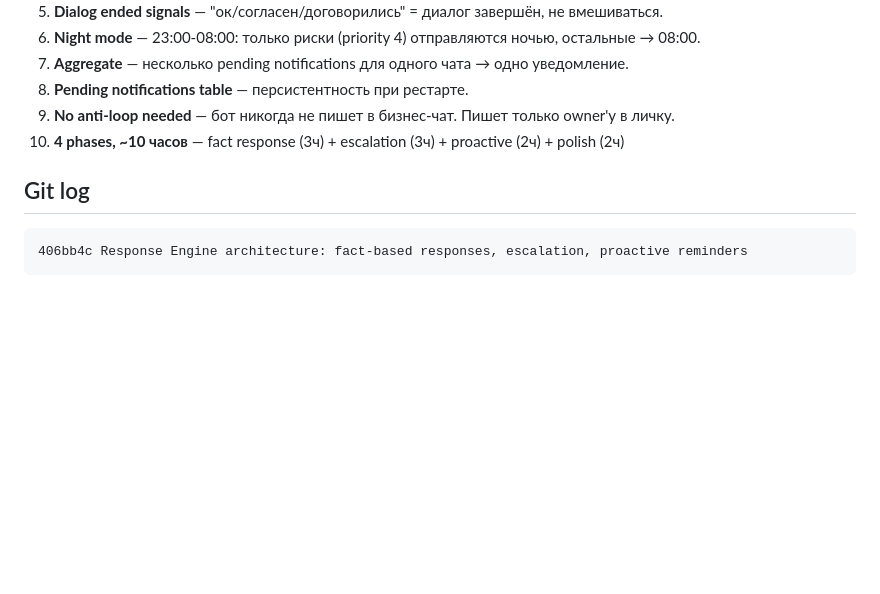
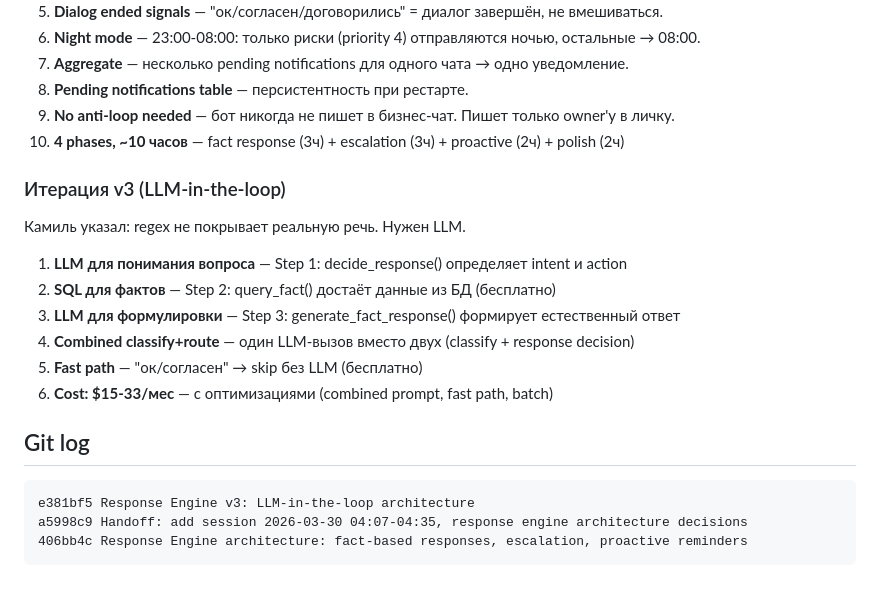
Before and after one commit to rTexty/openclawmimo, a Markdown page: HANDOFF.md, the part around the change. Drawn GitHub-style; blank space fills up the shorter version.

Commit message:
Handoff: add v3 LLM-in-the-loop decisions

````diff
--- a/HANDOFF.md
+++ b/HANDOFF.md
@@ -696,8 +696,21 @@ c81a2f4 Add entity-aware context expansion: FK-traversal chain
 9. **No anti-loop needed** — бот никогда не пишет в бизнес-чат. Пишет только owner'у в личку.
 10. **4 phases, ~10 часов** — fact response (3ч) + escalation (3ч) + proactive (2ч) + polish (2ч)
 
+### Итерация v3 (LLM-in-the-loop)
+
+Камиль указал: regex не покрывает реальную речь. Нужен LLM.
+
+1. **LLM для понимания вопроса** — Step 1: decide_response() определяет intent и action
+2. **SQL для фактов** — Step 2: query_fact() достаёт данные из БД (бесплатно)
+3. **LLM для формулировки** — Step 3: generate_fact_response() формирует естественный ответ
+4. **Combined classify+route** — один LLM-вызов вместо двух (classify + response decision)
+5. **Fast path** — "ок/согласен" → skip без LLM (бесплатно)
+6. **Cost: $15-33/мес** — с оптимизациями (combined prompt, fast path, batch)
+
 ## Git log
 
 ```
+e381bf5 Response Engine v3: LLM-in-the-loop architecture
+a5998c9 Handoff: add session 2026-03-30 04:07-04:35, response engine architecture decisions
 406bb4c Response Engine architecture: fact-based responses, escalation, proactive reminders
 ```
````
